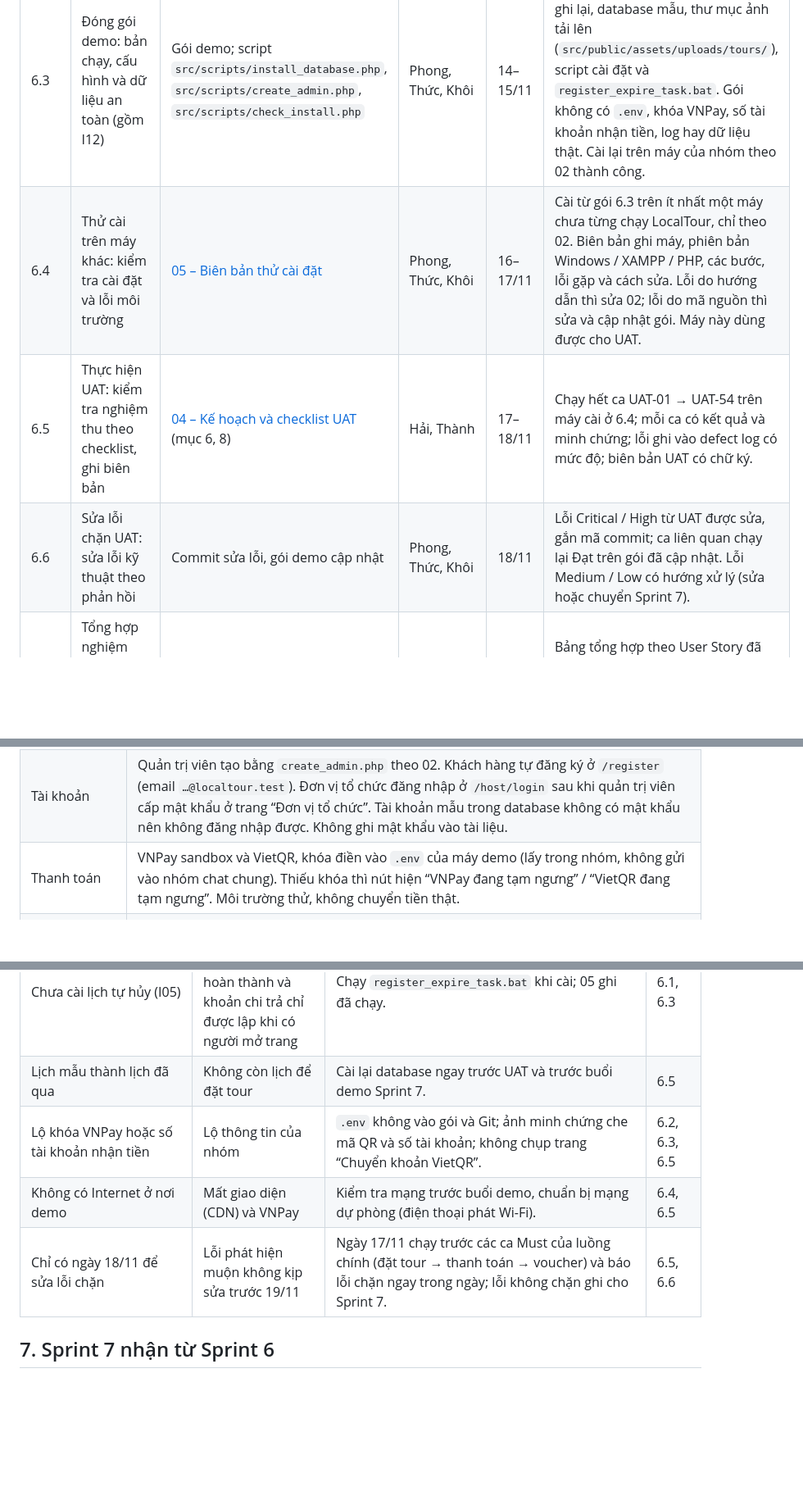
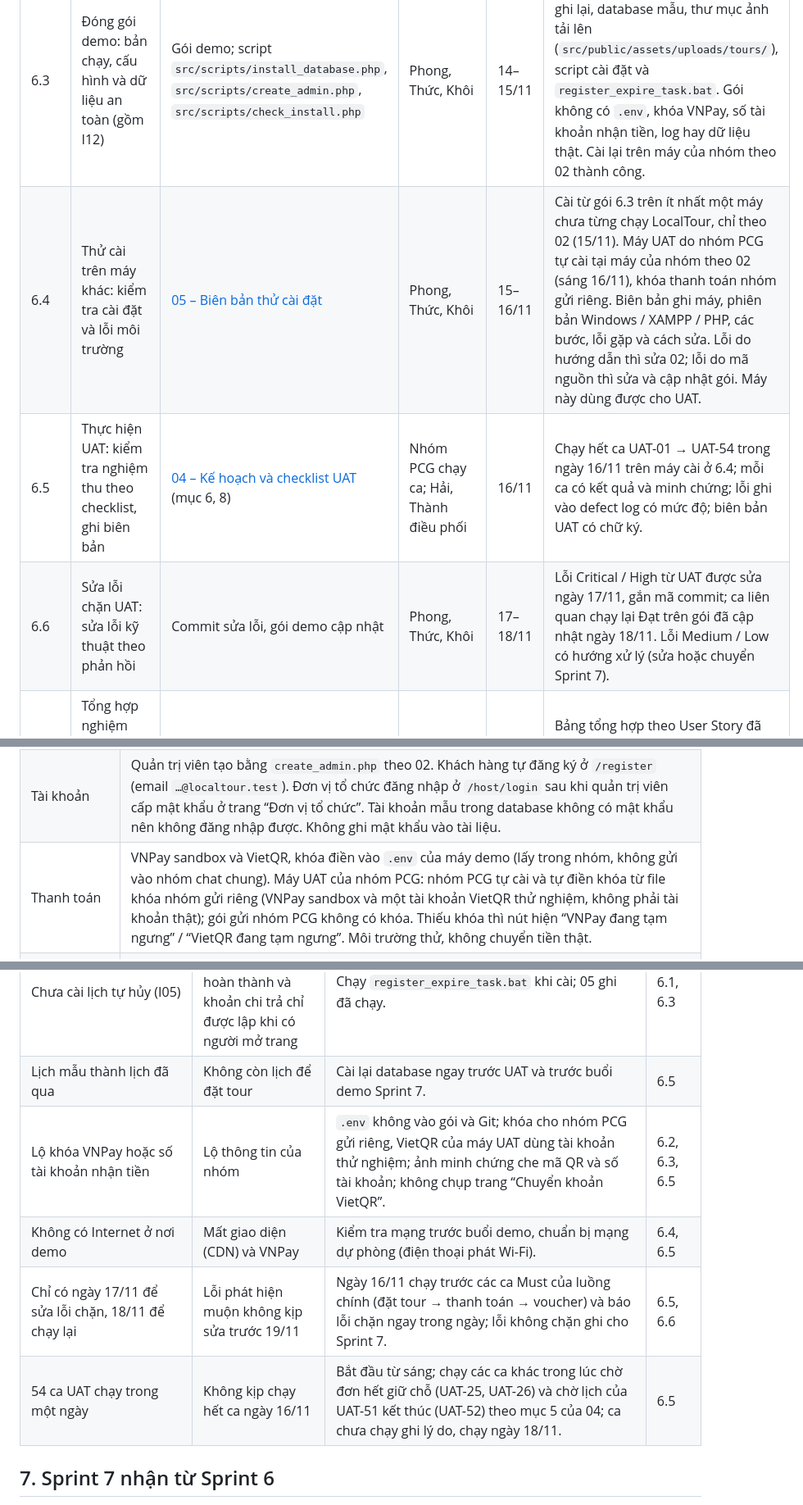
Before and after one commit to kannar04/LocalTour_Project, a Markdown page: docs/sprint6/01-ke-hoach-sprint6.md, 3 parts joined by grey strips. Shown at 82% size. GitHub-like rendering; blank space fills up the shorter version.

Commit message:
6.4–6.6: Kế hoạch Sprint 6: UAT ngày 16/11 do nhóm PCG chạy, sửa lỗi chặn 17–18/11
- Thử cài 15–16/11; nhóm PCG tự cài máy UAT và chạy 54 ca ngày 16/11, Hải và Thành điều phối
- Sửa lỗi chặn 17/11, chạy lại 18/11; thêm rủi ro chạy hết ca trong một ngày

```diff
--- a/docs/sprint6/01-ke-hoach-sprint6.md
+++ b/docs/sprint6/01-ke-hoach-sprint6.md
@@ -45,9 +45,9 @@ Giữ ở Product Backlog, không làm trong Sprint 6: hoàn tiền tự động
 | 6.1 | Installation Guide: hướng dẫn cấu hình và chạy chương trình (gồm I03, I05) | [02 – Hướng dẫn cài đặt](02-huong-dan-cai-dat.md) | Hải, Thành | 13–14/11 | Người chưa cài LocalTour làm theo được từ máy chưa có dự án tới trang `/tours` hiện 9 tour và đăng nhập được trang quản trị. Có: phiên bản XAMPP / PHP cần dùng, tạo database, file `.env`, tạo tài khoản quản trị, bước kiểm tra cài đặt, giới hạn IPN khi chạy ở máy cục bộ (I03), cài lịch tự hủy đơn (I05), chép ảnh tải lên (I12), bảng lỗi thường gặp. Không chứa khóa hay số tài khoản thật. |
 | 6.2 | User Guide đặt tour: hướng dẫn người dùng các tác vụ cốt lõi | [03 – Hướng dẫn sử dụng](03-huong-dan-su-dung.md) | Hải, Thành | 13–14/11 | Đủ tác vụ của khách hàng (xem, tìm, so sánh, đặt tour, thanh toán, theo dõi đơn, voucher, đổi ngày / hủy), quản trị viên (đơn đặt tour, đối chiếu thanh toán, tour và duyệt tour, đơn vị tổ chức, đổi / hủy, chi trả, thông số vận hành, thống kê) và đơn vị tổ chức (đăng nhập, tạo tour và gửi duyệt, lịch khởi hành, xem đơn đặt tour, tài khoản nhận tiền, khoản chi trả). Tên nút và nhãn khớp giao diện bản demo. Ảnh chỉ dùng dữ liệu thử, không có thông tin tài khoản nhận tiền. |
 | 6.3 | Đóng gói demo: bản chạy, cấu hình và dữ liệu an toàn (gồm I12) | Gói demo; script `src/scripts/install_database.php`, `src/scripts/create_admin.php`, `src/scripts/check_install.php` | Phong, Thức, Khôi | 14–15/11 | Gói có mã nguồn ở một commit đã ghi lại, database mẫu, thư mục ảnh tải lên (`src/public/assets/uploads/tours/`), script cài đặt và `register_expire_task.bat`. Gói không có `.env`, khóa VNPay, số tài khoản nhận tiền, log hay dữ liệu thật. Cài lại trên máy của nhóm theo 02 thành công. |
-| 6.4 | Thử cài trên máy khác: kiểm tra cài đặt và lỗi môi trường | [05 – Biên bản thử cài đặt](05-bien-ban-thu-cai-dat.md) | Phong, Thức, Khôi | 16–17/11 | Cài từ gói 6.3 trên ít nhất một máy chưa từng chạy LocalTour, chỉ theo 02. Biên bản ghi máy, phiên bản Windows / XAMPP / PHP, các bước, lỗi gặp và cách sửa. Lỗi do hướng dẫn thì sửa 02; lỗi do mã nguồn thì sửa và cập nhật gói. Máy này dùng được cho UAT. |
-| 6.5 | Thực hiện UAT: kiểm tra nghiệm thu theo checklist, ghi biên bản | [04 – Kế hoạch và checklist UAT](04-uat-checklist.md) (mục 6, 8) | Hải, Thành | 17–18/11 | Chạy hết ca UAT-01 → UAT-54 trên máy cài ở 6.4; mỗi ca có kết quả và minh chứng; lỗi ghi vào defect log có mức độ; biên bản UAT có chữ ký. |
-| 6.6 | Sửa lỗi chặn UAT: sửa lỗi kỹ thuật theo phản hồi | Commit sửa lỗi, gói demo cập nhật | Phong, Thức, Khôi | 18/11 | Lỗi Critical / High từ UAT được sửa, gắn mã commit; ca liên quan chạy lại Đạt trên gói đã cập nhật. Lỗi Medium / Low có hướng xử lý (sửa hoặc chuyển Sprint 7). |
+| 6.4 | Thử cài trên máy khác: kiểm tra cài đặt và lỗi môi trường | [05 – Biên bản thử cài đặt](05-bien-ban-thu-cai-dat.md) | Phong, Thức, Khôi | 15–16/11 | Cài từ gói 6.3 trên ít nhất một máy chưa từng chạy LocalTour, chỉ theo 02 (15/11). Máy UAT do nhóm PCG tự cài tại máy của nhóm theo 02 (sáng 16/11), khóa thanh toán nhóm gửi riêng. Biên bản ghi máy, phiên bản Windows / XAMPP / PHP, các bước, lỗi gặp và cách sửa. Lỗi do hướng dẫn thì sửa 02; lỗi do mã nguồn thì sửa và cập nhật gói. Máy này dùng được cho UAT. |
+| 6.5 | Thực hiện UAT: kiểm tra nghiệm thu theo checklist, ghi biên bản | [04 – Kế hoạch và checklist UAT](04-uat-checklist.md) (mục 6, 8) | Nhóm PCG chạy ca; Hải, Thành điều phối | 16/11 | Chạy hết ca UAT-01 → UAT-54 trong ngày 16/11 trên máy cài ở 6.4; mỗi ca có kết quả và minh chứng; lỗi ghi vào defect log có mức độ; biên bản UAT có chữ ký. |
+| 6.6 | Sửa lỗi chặn UAT: sửa lỗi kỹ thuật theo phản hồi | Commit sửa lỗi, gói demo cập nhật | Phong, Thức, Khôi | 17–18/11 | Lỗi Critical / High từ UAT được sửa ngày 17/11, gắn mã commit; ca liên quan chạy lại Đạt trên gói đã cập nhật ngày 18/11. Lỗi Medium / Low có hướng xử lý (sửa hoặc chuyển Sprint 7). |
 | 6.7 | Tổng hợp nghiệm thu demo: đối chiếu kết quả, chốt điểm còn thiếu | [04 – Kế hoạch và checklist UAT](04-uat-checklist.md) (mục 9) | Hải, Thành | 19/11 | Bảng tổng hợp theo User Story đã điền; lỗi còn mở và điểm còn thiếu có người phụ trách; quyết định Go / No-go có chữ ký; danh sách chuyển Sprint 7. |
 | 6.8 | Tài khoản và khu đơn vị tổ chức (CR2: FR-26, FR-27, FR-28) | Khu `/host`: đăng nhập, tour của tôi, gửi duyệt, bản sửa của tour đã duyệt, lịch khởi hành, đơn đặt tour; trang “Đơn vị tổ chức” cấp mật khẩu; file `27`, `31`, `32` trong `src/database/` | Phong, Thức, Khôi | 13–16/11 | Quản trị viên cấp mật khẩu thì đơn vị đăng nhập được ở `/host/login`; đơn vị không tự đăng ký. Tour mới của đơn vị ở “Nháp”, gửi duyệt thì bị khóa tới khi quản trị viên phê duyệt hoặc từ chối kèm lý do; tour bị từ chối sửa và gửi lại được; tour đã duyệt sửa qua bản sửa, khách vẫn thấy nội dung cũ tới khi bản sửa được duyệt. Đơn vị chỉ mở được tour và đơn đặt tour của chính mình (của đơn vị khác → 404), đơn đặt tour chỉ xem. |
 | 6.9 | Đặt tour không chờ xác nhận chỗ (CR2: FR-08, FR-11, FR-17, FR-25) | Trang đặt tour, trang thanh toán, “Đơn của tôi”, trang đơn đặt tour của quản trị viên; file `28`, `29` | Phong, Thức, Khôi | 13–16/11 | Đơn hợp lệ được giữ chỗ ngay và ở “Chờ thanh toán”; quá thời gian giữ chỗ (mặc định 30 phút) chưa thanh toán thì đơn tự hủy và trả chỗ. Ngừng nhận đặt trước giờ khởi hành 60 phút; còn dưới 24 giờ tới giờ khởi hành thì không nhận chuyển khoản VietQR. Đơn đã xác nhận tự chuyển “Đã hoàn thành” khi lịch khởi hành kết thúc. |
@@ -78,7 +78,7 @@ Thứ tự: 6.8 → 6.10 xong trước khi đóng gói 6.3; 6.11 song song với
 | Mã nguồn | Gói demo 6.3 (hoặc gói cập nhật sau 6.6); ghi mã commit vào biên bản. |
 | Database | Database riêng trên máy demo, cài mới theo 02 ngay trước buổi UAT. Lịch khởi hành mẫu tính theo ngày import, khoảng 30 ngày sau sẽ thành lịch đã qua. Không dùng database chung của nhóm qua Radmin VPN: UAT làm đổi dữ liệu (xác nhận, hủy, xóa). |
 | Tài khoản | Quản trị viên tạo bằng `create_admin.php` theo 02. Khách hàng tự đăng ký ở `/register` (email `…@localtour.test`). Đơn vị tổ chức đăng nhập ở `/host/login` sau khi quản trị viên cấp mật khẩu ở trang “Đơn vị tổ chức”. Tài khoản mẫu trong database không có mật khẩu nên không đăng nhập được. Không ghi mật khẩu vào tài liệu. |
-| Thanh toán | VNPay sandbox và VietQR, khóa điền vào `.env` của máy demo (lấy trong nhóm, không gửi vào nhóm chat chung). Thiếu khóa thì nút hiện “VNPay đang tạm ngưng” / “VietQR đang tạm ngưng”. Môi trường thử, không chuyển tiền thật. |
+| Thanh toán | VNPay sandbox và VietQR, khóa điền vào `.env` của máy demo (lấy trong nhóm, không gửi vào nhóm chat chung). Máy UAT của nhóm PCG: nhóm PCG tự cài và tự điền khóa từ file khóa nhóm gửi riêng (VNPay sandbox và một tài khoản VietQR thử nghiệm, không phải tài khoản thật); gói gửi nhóm PCG không có khóa. Thiếu khóa thì nút hiện “VNPay đang tạm ngưng” / “VietQR đang tạm ngưng”. Môi trường thử, không chuyển tiền thật. |
 | Tự hủy đơn quá hạn, việc sau tour | Chạy `src/scripts/register_expire_task.bat` khi cài (Task Scheduler, 15 phút một lần): hủy đơn quá thời gian giữ chỗ, chuyển đơn của lịch đã kết thúc sang “Đã hoàn thành” và lập khoản chi trả. |
 | Ảnh tour | Chép `src/public/assets/uploads/tours/` cùng database; ảnh thiếu file hiện ảnh thay thế. |
 | Mạng | Cần Internet: Bootstrap, jQuery tải từ CDN jsDelivr; cổng VNPay sandbox. |
@@ -94,9 +94,10 @@ Thứ tự: 6.8 → 6.10 xong trước khi đóng gói 6.3; 6.11 song song với
 | Ảnh tải lên không có trong Git (I12) | Tour hiện ảnh thay thế thay cho ảnh thật | Chép thư mục `uploads/tours/` vào gói (6.3); 6.4 kiểm tra ảnh hiện đúng trên máy mới. | 6.3, 6.4 |
 | Chưa cài lịch tự hủy (I05) | Đơn quá hạn chỉ tự hủy, đơn chỉ tự hoàn thành và khoản chi trả chỉ được lập khi có người mở trang | Chạy `register_expire_task.bat` khi cài; 05 ghi đã chạy. | 6.1, 6.3 |
 | Lịch mẫu thành lịch đã qua | Không còn lịch để đặt tour | Cài lại database ngay trước UAT và trước buổi demo Sprint 7. | 6.5 |
-| Lộ khóa VNPay hoặc số tài khoản nhận tiền | Lộ thông tin của nhóm | `.env` không vào gói và Git; ảnh minh chứng che mã QR và số tài khoản; không chụp trang “Chuyển khoản VietQR”. | 6.2, 6.3, 6.5 |
+| Lộ khóa VNPay hoặc số tài khoản nhận tiền | Lộ thông tin của nhóm | `.env` không vào gói và Git; khóa cho nhóm PCG gửi riêng, VietQR của máy UAT dùng tài khoản thử nghiệm; ảnh minh chứng che mã QR và số tài khoản; không chụp trang “Chuyển khoản VietQR”. | 6.2, 6.3, 6.5 |
 | Không có Internet ở nơi demo | Mất giao diện (CDN) và VNPay | Kiểm tra mạng trước buổi demo, chuẩn bị mạng dự phòng (điện thoại phát Wi-Fi). | 6.4, 6.5 |
-| Chỉ có ngày 18/11 để sửa lỗi chặn | Lỗi phát hiện muộn không kịp sửa trước 19/11 | Ngày 17/11 chạy trước các ca Must của luồng chính (đặt tour → thanh toán → voucher) và báo lỗi chặn ngay trong ngày; lỗi không chặn ghi cho Sprint 7. | 6.5, 6.6 |
+| Chỉ có ngày 17/11 để sửa lỗi chặn, 18/11 để chạy lại | Lỗi phát hiện muộn không kịp sửa trước 19/11 | Ngày 16/11 chạy trước các ca Must của luồng chính (đặt tour → thanh toán → voucher) và báo lỗi chặn ngay trong ngày; lỗi không chặn ghi cho Sprint 7. | 6.5, 6.6 |
+| 54 ca UAT chạy trong một ngày | Không kịp chạy hết ca ngày 16/11 | Bắt đầu từ sáng; chạy các ca khác trong lúc chờ đơn hết giữ chỗ (UAT-25, UAT-26) và chờ lịch của UAT-51 kết thúc (UAT-52) theo mục 5 của 04; ca chưa chạy ghi lý do, chạy ngày 18/11. | 6.5 |
 
 ## 7. Sprint 7 nhận từ Sprint 6
 
```
Also changed, not shown: other parts of docs/sprint6/01-ke-hoach-sprint6.md (+4 -4 lines).
